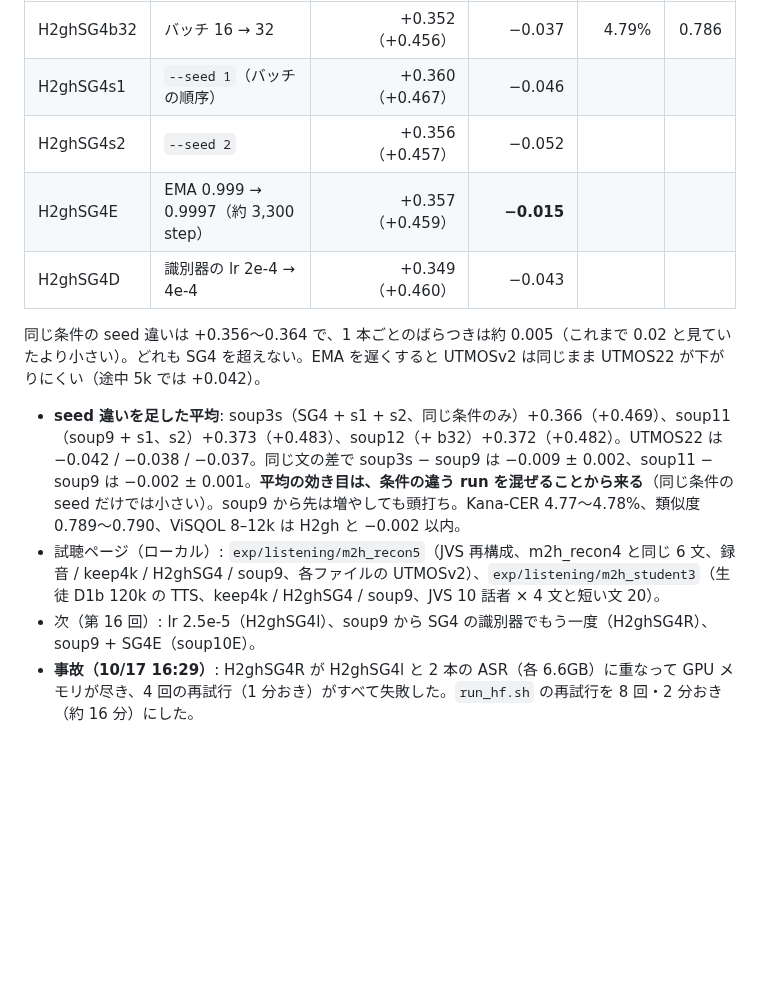
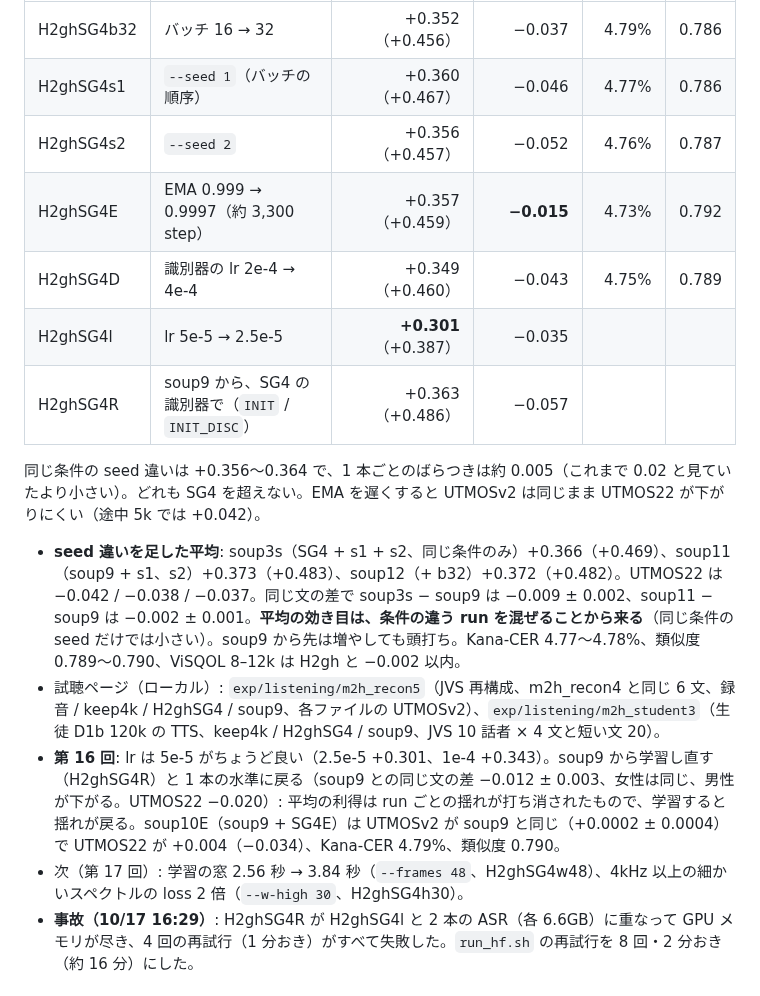
Before and after one commit to takuma104/pocket-tts-ja, a Markdown page: docs/plans/mimi_ft_hf_plan.md, the part around the change. GitHub-like rendering; blank space fills up the shorter version.

Commit message:
M2 high band: lr 2.5e-5 worse (+0.301); training again from soup9 back to one run's level (+0.363); soup10E = soup9 by UTMOSv2
Co-Authored-By: Claude Opus 5.5 <noreply@anthropic.com>
Claude-Session: https://claude.ai/code/session_01Kqt4bhtLg9hpWXQ9cyCon4

```diff
--- a/docs/plans/mimi_ft_hf_plan.md
+++ b/docs/plans/mimi_ft_hf_plan.md
@@ -550,15 +550,18 @@ SG4 系の run はどれも keep4k から始まり、1 つずつ条件が違う
 | run | 変更 | UTMOSv2 Δkeep4k（女性） | UTMOS22 | Kana-CER | 類似度 |
 |---|---|---:|---:|---:|---:|
 | H2ghSG4b32 | バッチ 16 → 32 | +0.352（+0.456） | −0.037 | 4.79% | 0.786 |
-| H2ghSG4s1 | `--seed 1`（バッチの順序） | +0.360（+0.467） | −0.046 | | |
-| H2ghSG4s2 | `--seed 2` | +0.356（+0.457） | −0.052 | | |
-| H2ghSG4E | EMA 0.999 → 0.9997（約 3,300 step） | +0.357（+0.459） | **−0.015** | | |
-| H2ghSG4D | 識別器の lr 2e-4 → 4e-4 | +0.349（+0.460） | −0.043 | | |
+| H2ghSG4s1 | `--seed 1`（バッチの順序） | +0.360（+0.467） | −0.046 | 4.77% | 0.786 |
+| H2ghSG4s2 | `--seed 2` | +0.356（+0.457） | −0.052 | 4.76% | 0.787 |
+| H2ghSG4E | EMA 0.999 → 0.9997（約 3,300 step） | +0.357（+0.459） | **−0.015** | 4.73% | 0.792 |
+| H2ghSG4D | 識別器の lr 2e-4 → 4e-4 | +0.349（+0.460） | −0.043 | 4.75% | 0.789 |
+| H2ghSG4l | lr 5e-5 → 2.5e-5 | **+0.301**（+0.387） | −0.035 | | |
+| H2ghSG4R | soup9 から、SG4 の識別器で（`INIT` / `INIT_DISC`） | +0.363（+0.486） | −0.057 | | |
 
   同じ条件の seed 違いは +0.356〜0.364 で、1 本ごとのばらつきは約 0.005（これまで 0.02 と見ていたより小さい）。どれも SG4 を超えない。EMA を遅くすると UTMOSv2 は同じまま UTMOS22 が下がりにくい（途中 5k では +0.042）。
 - **seed 違いを足した平均**: soup3s（SG4 + s1 + s2、同じ条件のみ）+0.366（+0.469）、soup11（soup9 + s1、s2）+0.373（+0.483）、soup12（+ b32）+0.372（+0.482）。UTMOS22 は −0.042 / −0.038 / −0.037。同じ文の差で soup3s − soup9 は −0.009 ± 0.002、soup11 − soup9 は −0.002 ± 0.001。**平均の効き目は、条件の違う run を混ぜることから来る**（同じ条件の seed だけでは小さい）。soup9 から先は増やしても頭打ち。Kana-CER 4.77〜4.78%、類似度 0.789〜0.790、ViSQOL 8–12k は H2gh と −0.002 以内。
 - 試聴ページ（ローカル）: `exp/listening/m2h_recon5`（JVS 再構成、m2h_recon4 と同じ 6 文、録音 / keep4k / H2ghSG4 / soup9、各ファイルの UTMOSv2）、`exp/listening/m2h_student3`（生徒 D1b 120k の TTS、keep4k / H2ghSG4 / soup9、JVS 10 話者 × 4 文と短い文 20）。
-- 次（第 16 回）: lr 2.5e-5（H2ghSG4l）、soup9 から SG4 の識別器でもう一度（H2ghSG4R）、soup9 + SG4E（soup10E）。
+- **第 16 回**: lr は 5e-5 がちょうど良い（2.5e-5 +0.301、1e-4 +0.343）。soup9 から学習し直す（H2ghSG4R）と 1 本の水準に戻る（soup9 との同じ文の差 −0.012 ± 0.003、女性は同じ、男性が下がる。UTMOS22 −0.020）: 平均の利得は run ごとの揺れが打ち消されたもので、学習すると揺れが戻る。soup10E（soup9 + SG4E）は UTMOSv2 が soup9 と同じ（+0.0002 ± 0.0004）で UTMOS22 が +0.004（−0.034）、Kana-CER 4.79%、類似度 0.790。
+- 次（第 17 回）: 学習の窓 2.56 秒 → 3.84 秒（`--frames 48`、H2ghSG4w48）、4kHz 以上の細かいスペクトルの loss 2 倍（`--w-high 30`、H2ghSG4h30）。
 - **事故（10/17 16:29）**: H2ghSG4R が H2ghSG4l と 2 本の ASR（各 6.6GB）に重なって GPU メモリが尽き、4 回の再試行（1 分おき）がすべて失敗した。`run_hf.sh` の再試行を 8 回・2 分おき（約 16 分）にした。
 
 ## 5. Phase 2: 容量（案 A）を同じ条件で比べる
```
